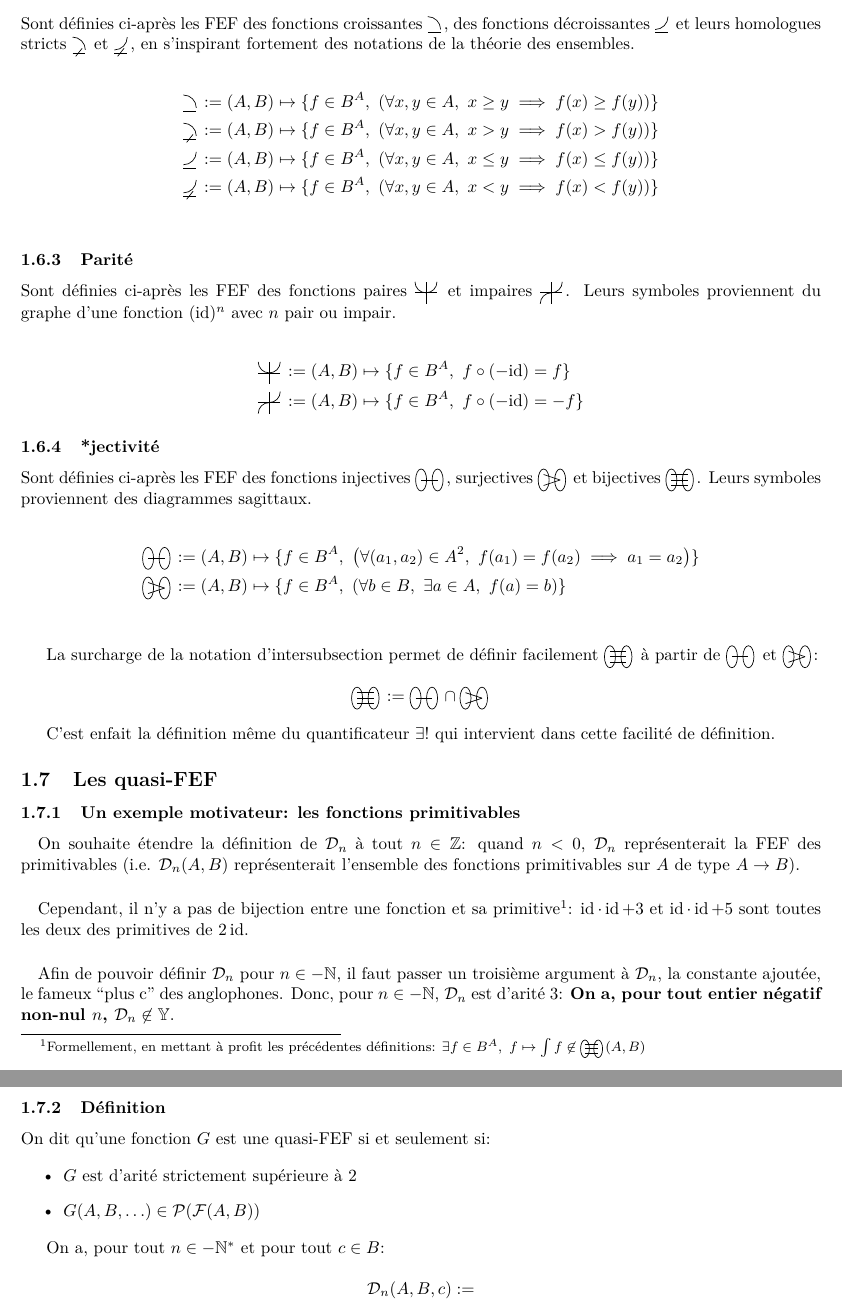
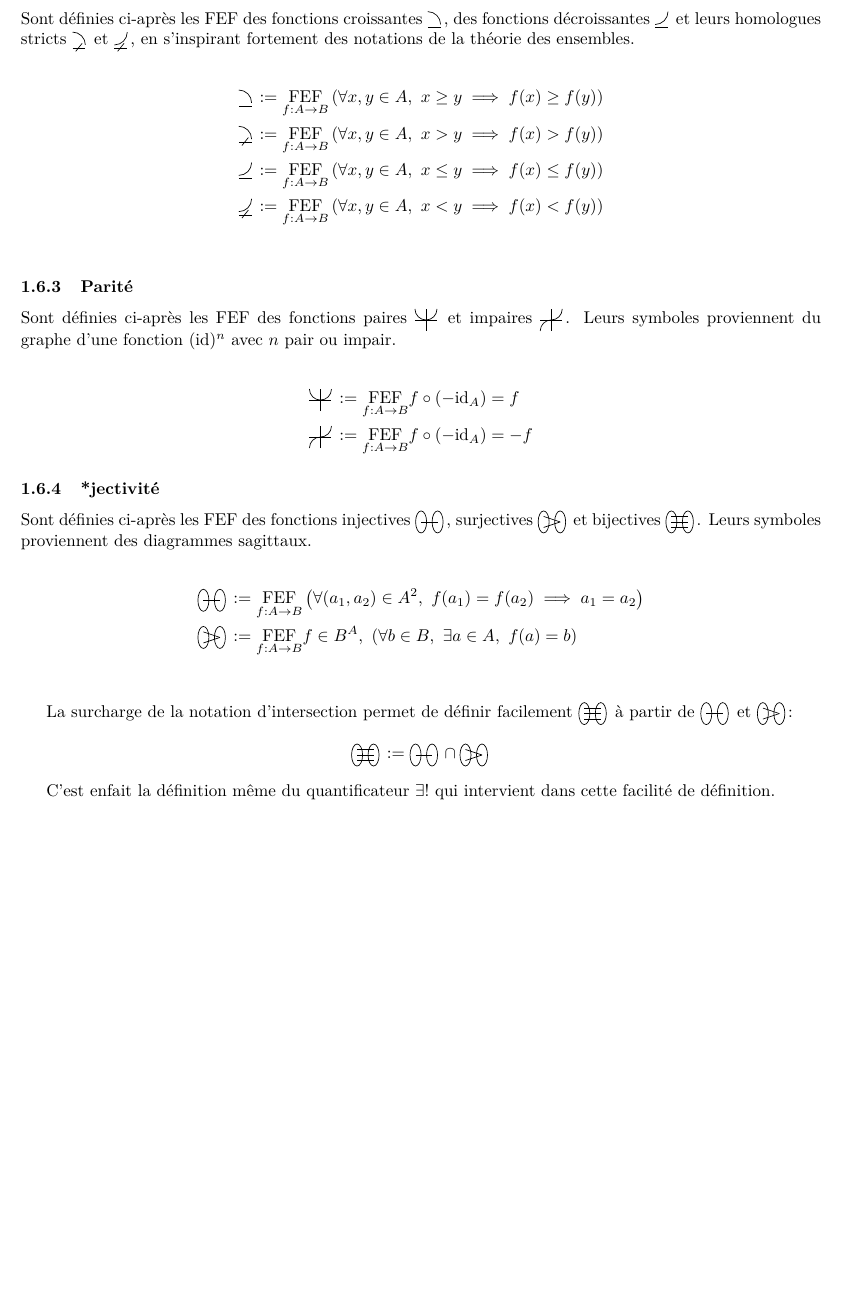
Before and after one commit to ewen-lbh/papers, a LaTeX paper (function_sets.tex): two parts of pages 3 and 4 of 5 before the commit and part of page 3 of 4 after it, the two joined at a grey line, cut so that both start at the same text, the shorter picture padded with empty space. The pictures show the PDF file function_sets.pdf that the author committed with the source.

Commit message:
FEF: -quasi-FEF, ~FEF def. notation

```diff
--- a/function_sets.tex
+++ b/function_sets.tex
@@ -233,5 +234,5 @@ Cette extension de notation permettra notamment de définir les FEF des bijectio
 On note, pour tout $F \in \Y$ et pour toute proposition $P$ convenanble définie:
 
 \[
-	\underset{f:A\to B}{\{P(f, A, B)\}} := (A, B) \mapsto \{f\in B^A,\ P(f, A, B)\}
+	\FEF{P(f, A, B)} := (A, B) \mapsto \{f\in B^A,\ P(f, A, B)\}
 \]
@@ -239,5 +243,5 @@ On note, pour tout $F \in \Y$ et pour toute proposition $P$ convenanble définie
 \[
-	\evenfunctions := \underset{f:A\to B}{\{f\circ(-\id) = f \}} = (A, B) \mapsto \{f\in B^A,\ f \circ (-\id) = f \}
+	\evenfunctions := \FEF{f\circ (-\id_A)} = (A, B) \mapsto \{f\in B^A,\ f \circ (-\id) = f \}
 \]
 
 \subsection{Définition de quelques FEF}
@@ -258,64 +262,35 @@ Dans (1), la condition sur la limite implique également que la limite doit exis
 Sont définies ci-après les FEF des fonctions croissantes $\increasingfunctions$, des fonctions décroissantes $\decreasingfunctions$ et leurs homologues stricts $\strictlyincreasingfunctions$ et $\strictlydecreasingfunctions$, en s'inspirant fortement des notations de la théorie des ensembles.
 
 \begin{align*}
-	\increasingfunctions &:= (A, B) \mapsto \{ f\in B^A,\ (\forall x,y\in A,\ x \ge y \implies f(x) \ge f(y)) \} \\
-	\strictlyincreasingfunctions &:= (A, B) \mapsto \{ f\in B^A,\ (\forall x,y\in A,\ x > y \implies f(x) > f(y)) \} \\
-	\decreasingfunctions &:= (A, B) \mapsto \{ f\in B^A,\ (\forall x,y\in A,\ x \le y \implies f(x) \le f(y)) \} \\
-	\strictlydecreasingfunctions &:= (A, B) \mapsto \{ f\in B^A,\ (\forall x,y\in A,\ x < y \implies f(x) < f(y)) \} \\
+	\increasingfunctions &:= \FEF{\left(\forall x,y\in A,\ x \ge y \implies f(x) \ge f(y)\right) } \\
+	\strictlyincreasingfunctions &:= \FEF{\left(\forall x,y\in A,\ x > y \implies f(x) > f(y)\right) } \\
+	\decreasingfunctions &:= \FEF{\left(\forall x,y\in A,\ x \le y \implies f(x) \le f(y)\right) } \\
+	\strictlydecreasingfunctions &:= \FEF{\left(\forall x,y\in A,\ x < y \implies f(x) < f(y)\right) } \\
 \end{align*}
 
 \subsubsection{Parité}
 Sont définies ci-après les FEF des fonctions paires $\evenfunctions$ et impaires $\oddfunctions$. Leurs symboles proviennent du graphe d'une fonction $(\text{id})^n$ avec $n$ pair ou impair.
 
 \begin{align*}
-	\evenfunctions &:= (A, B) \mapsto \{ f\in B^A,\ f \circ (-\text{id}) = f \} \\
-	\oddfunctions &:= (A, B) \mapsto \{ f\in B^A,\ f \circ (-\text{id}) = -f \}
+	\evenfunctions &:= \FEF{f \circ (-\text{id}_A) = f } \\
+	\oddfunctions &:= \FEF{f \circ (-\text{id}_A) = -f}
 \end{align*}
 
 \subsubsection{*jectivité}
 
-Sont définies ci-après les FEF des fonctions injectives $\injectivefunctions$, surjectives $\surjectivefunctions$ et bijectives $\bijectivefunctions$. Leurs symboles proviennent des diagrammes sagittaux.
+Sont définies ci-après les FEF des fonctions injectives $\injections$, surjectives $\surjections$ et bijectives $\bijections$. Leurs symboles proviennent des diagrammes sagittaux.
 
 \begin{align*}
-	\injectivefunctions &:= (A, B) \mapsto  \{f\in B^A,\ \left( \forall (a_1,a_2)\in A^2,\ f(a_1)=f(a_2)\implies a_1 = a_2 \right) \} \\
-	\surjectivefunctions &:= (A, B) \mapsto \{f\in B^A,\ \left( \forall b\in B,\ \exists a\in A,\ f(a)=b \right) \} \\
+	\injections &:= \FEF{\left( \forall (a_1,a_2)\in A^2,\ f(a_1)=f(a_2)\implies a_1 = a_2 \right)} \\
+	\surjections &:= \FEF{f\in B^A,\ \left( \forall b\in B,\ \exists a\in A,\ f(a)=b \right)}\\
 \end{align*}
 
-La surcharge de la notation d'intersubsection permet de définir facilement $\bijectivefunctions$ à partir de $\injectivefunctions$ et $\surjectivefunctions$:
+La surcharge de la notation d'intersection permet de définir facilement $\bijections$ à partir de $\injections$ et $\surjections$:
 \[
-	\bijectivefunctions := \injectivefunctions \cap \surjectivefunctions
+	\bijections := \injections \cap \surjections
 \]
 
 C'est enfait la définition même du quantificateur $\exists!$ qui intervient dans cette facilité de définition.
-
-\subsection{Les quasi-FEF}
-
-\subsubsection{Un exemple motivateur: les fonctions primitivables}
-
-\paragraph{}
-On souhaite étendre la définition de $\cD_n$ à tout $n \in \Z$: quand $n < 0$, $\cD_n$ représenterait la FEF des primitivables (i.e. $\cD_n(A, B)$ représenterait l'ensemble des fonctions primitivables sur $A$ de type $A\to B$).
-
-\paragraph{}
-Cependant, il n'y a pas de bijection entre une fonction et sa primitive\footnote{Formellement, en mettant à profit les précédentes définitions: $\exists f \in B^A,\ f\mapsto \int f \not\in \bijectivefunctions(A, B)$}: $\id \cdot \id + 3$ et $\id \cdot \id + 5$ sont toutes les deux des primitives de $2\id$.
-
-\paragraph{}
-Afin de pouvoir définir $\cD_n$ pour $n \in -\N$, il faut passer un troisième argument à $\cD_n$, la constante ajoutée, le fameux “plus c” des anglophones. Donc, pour $n \in -\N$, $\cD_n$ est d'arité 3: {\bf On a, pour tout entier négatif non-nul $n$, $\cD_n \not \in \Y$}.
-
-
-\subsubsection{Définition}
-
-On dit qu'une fonction $G$ est une quasi-FEF si et seulement si:
-
-\begin{itemize}
-	\item $G$ est d'arité strictement supérieure à 2
-	\item $G(A, B, \ldots) \in \mathcal P(\cF(A, B))$
-\end{itemize}
-
-On a, pour tout $n \in -\N^\ast$ et pour tout $c \in B$:
-
-\[
-	\mathcal D_n(A, B, c) :=
-\]
 
 \newpage
 \tableofcontents
```
Also changed, not shown: function_sets.pdf, function_sets.tex (18 more changed lines).
